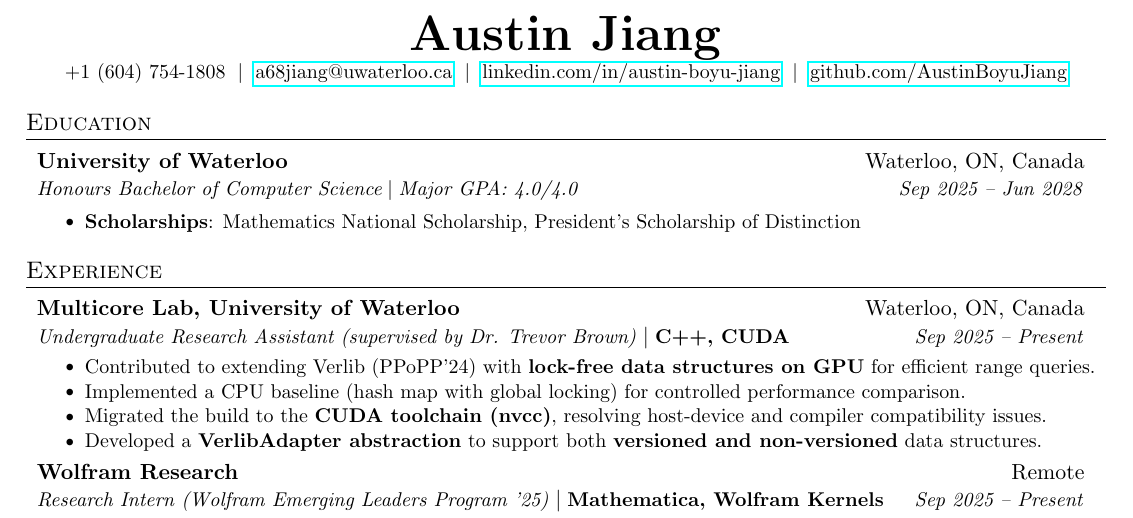
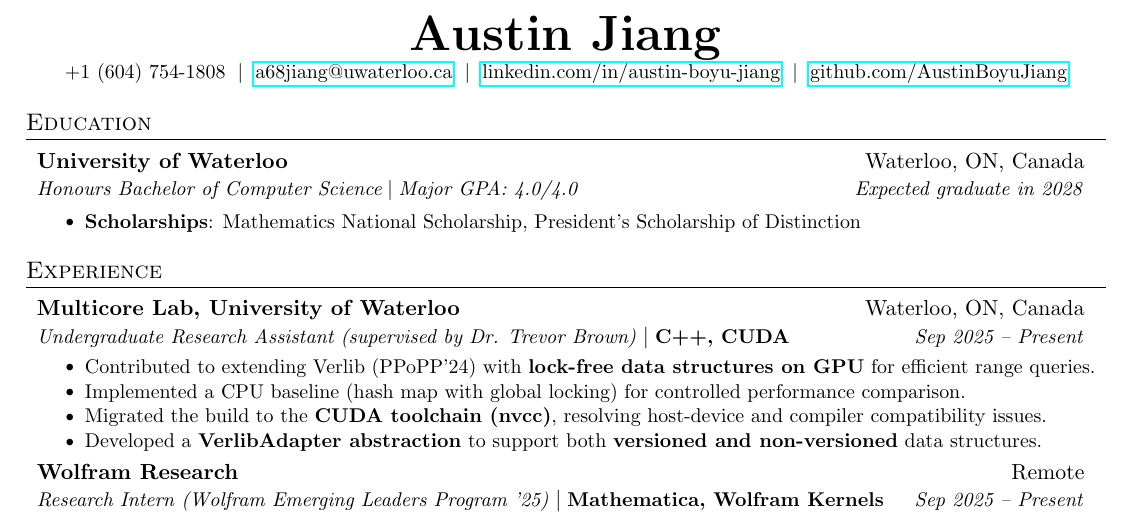
Before and after one commit to AustinBoyuJiang/Austin_Jiang_Resume, a LaTeX CV (Austin_Jiang_Resume.tex): part of the page, cut so that both start at the same text. Compiled offline with pdfLaTeX.

Commit message:
Jan 15, 2026, 2:40 AM

```diff
--- a/Austin_Jiang_Resume.tex
+++ b/Austin_Jiang_Resume.tex
@@ -103,7 +103,7 @@
   \resumeSubHeadingListStart
     \resumeSubheading
       {University of Waterloo}{Waterloo, ON, Canada}
-      {Honours Bachelor of Computer Science\;$|$\;Major GPA: 4.0/4.0}{}{Sep 2025 -- Jun 2028}
+      {Honours Bachelor of Computer Science\;$|$\;Major GPA: 4.0/4.0}{}{Expected graduate in 2028}
 
       \resumeItemListStart
       \resumeItem{Scholarships}{Mathematics National Scholarship, President’s Scholarship of Distinction}
```
Also changed, not shown: Austin_Jiang_Resume.pdf.
